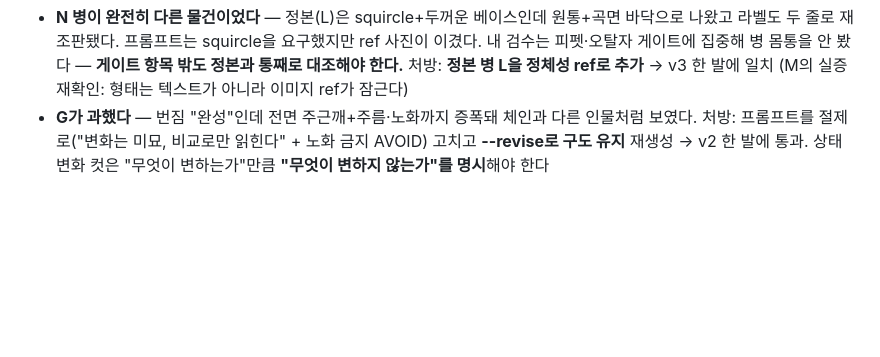
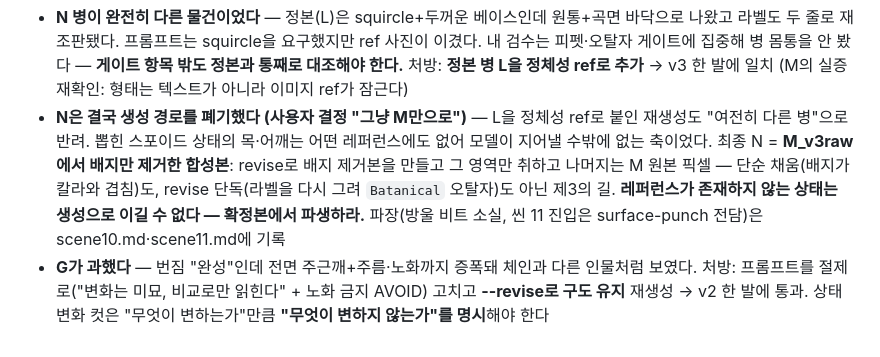
Before and after one commit to parkwansoo/vox-style-video-pipeline, a Markdown page: PROGRESS.md, the part around the change. Drawn GitHub-style; blank space fills up the shorter version.

Commit message:
docs(melasma-oil): N 생성 경로 폐기 — M 파생 합성으로 확정 (사용자 결정)
Co-Authored-By: Claude Fable 5 <noreply@anthropic.com>

```diff
--- a/PROGRESS.md
+++ b/PROGRESS.md
@@ -2072,6 +2072,15 @@ SPEC 원문은 **squircle prism(정사각 풋프린트)**이 정본 — 작은
   몸통을 안 봤다 — **게이트 항목 밖도 정본과 통째로 대조해야 한다.**
   처방: **정본 병 L을 정체성 ref로 추가** → v3 한 발에 일치 (M의 실증 재확인:
   형태는 텍스트가 아니라 이미지 ref가 잠근다)
+- **N은 결국 생성 경로를 폐기했다 (사용자 결정 "그냥 M만으로")** — L을
+  정체성 ref로 붙인 재생성도 "여전히 다른 병"으로 반려. 뽑힌 스포이드
+  상태의 목·어깨는 어떤 레퍼런스에도 없어 모델이 지어낼 수밖에 없는
+  축이었다. 최종 N = **M_v3raw에서 배지만 제거한 합성본**: revise로 배지
+  제거본을 만들고 그 영역만 취하고 나머지는 M 원본 픽셀 — 단순 채움(배지가
+  칼라와 겹침)도, revise 단독(라벨을 다시 그려 `Batanical` 오탈자)도 아닌
+  제3의 길. **레퍼런스가 존재하지 않는 상태는 생성으로 이길 수 없다 —
+  확정본에서 파생하라.** 파장(방울 비트 소실, 씬 11 진입은 surface-punch
+  전담)은 scene10.md·scene11.md에 기록
 - **G가 과했다** — 번짐 "완성"인데 전면 주근깨+주름·노화까지 증폭돼 체인과
   다른 인물처럼 보였다. 처방: 프롬프트를 절제로("변화는 미묘, 비교로만
   읽힌다" + 노화 금지 AVOID) 고치고 **--revise로 구도 유지** 재생성 → v2
```
